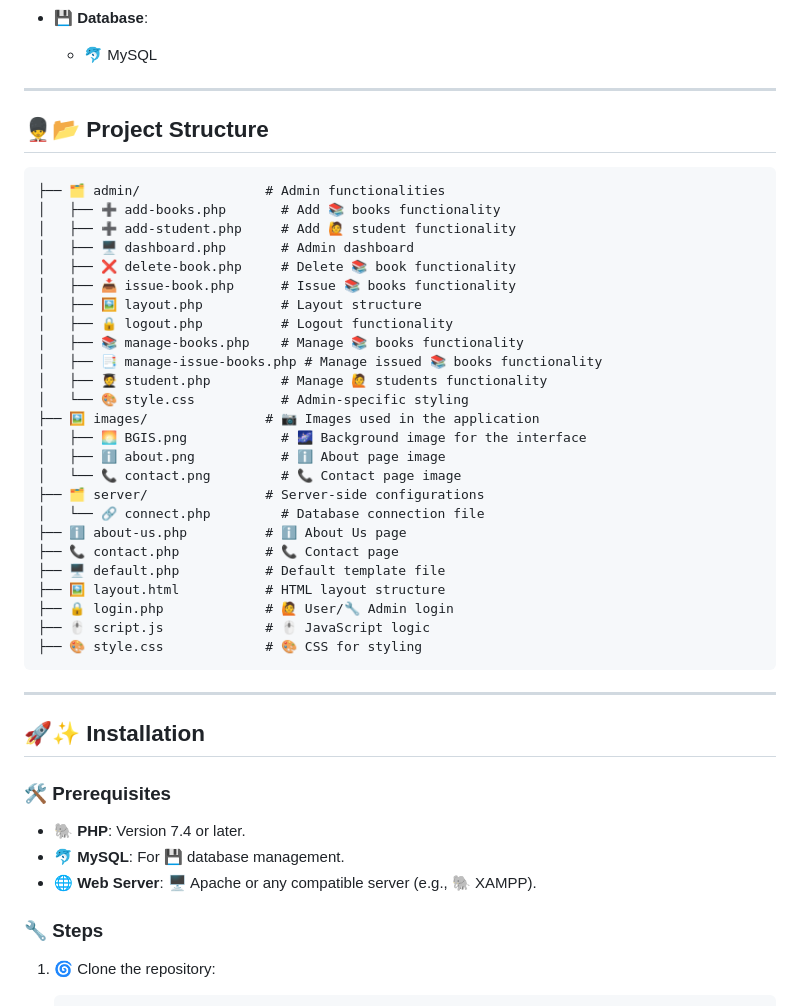
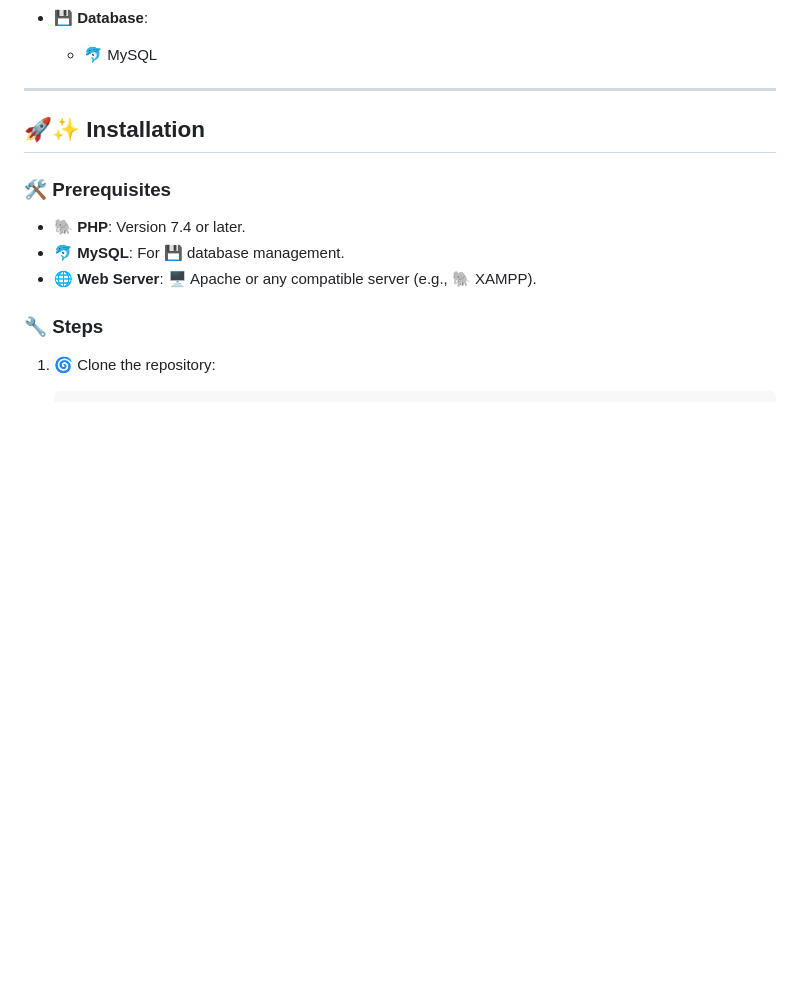
Before and after one commit to ronisarkar-official/Library-Management-System, a Markdown page: README.md, the part around the change. Rendered like a GitHub page; blank space fills up the shorter version.

````diff
--- a/README.md
+++ b/README.md
@@ -35,37 +35,7 @@ The **📚 Library Management System** is a 🌐 web-based application designed
 
 ---
 
-## 💂‍♂️📂 Project Structure
 
-```
-├── 🗂️ admin/                # Admin functionalities
-│   ├── ➕ add-books.php       # Add 📚 books functionality
-│   ├── ➕ add-student.php     # Add 🙋 student functionality
-│   ├── 🖥 dashboard.php       # Admin dashboard
-│   ├── ❌ delete-book.php     # Delete 📚 book functionality
-│   ├── 📥 issue-book.php      # Issue 📚 books functionality
-│   ├── 🖼 layout.php          # Layout structure
-│   ├── 🔒 logout.php          # Logout functionality
-│   ├── 📚 manage-books.php    # Manage 📚 books functionality
-│   ├── 📑 manage-issue-books.php # Manage issued 📚 books functionality
-│   ├── 🧑‍🎓 student.php         # Manage 🙋 students functionality
-│   └── 🎨 style.css           # Admin-specific styling
-├── 🖼 images/               # 📷 Images used in the application
-│   ├── 🌅 BGIS.png            # 🌌 Background image for the interface
-│   ├── ℹ️ about.png           # ℹ️ About page image
-│   └── 📞 contact.png         # 📞 Contact page image
-├── 🗂️ server/               # Server-side configurations
-│   └── 🔗 connect.php         # Database connection file
-├── ℹ️ about-us.php          # ℹ️ About Us page
-├── 📞 contact.php           # 📞 Contact page
-├── 🖥 default.php           # Default template file
-├── 🖼 layout.html           # HTML layout structure
-├── 🔒 login.php             # 🙋 User/🔧 Admin login
-├── 🖱️ script.js             # 🖱️ JavaScript logic
-├── 🎨 style.css             # 🎨 CSS for styling
-```
-
----
 
 ## 🚀✨ Installation
 
````
